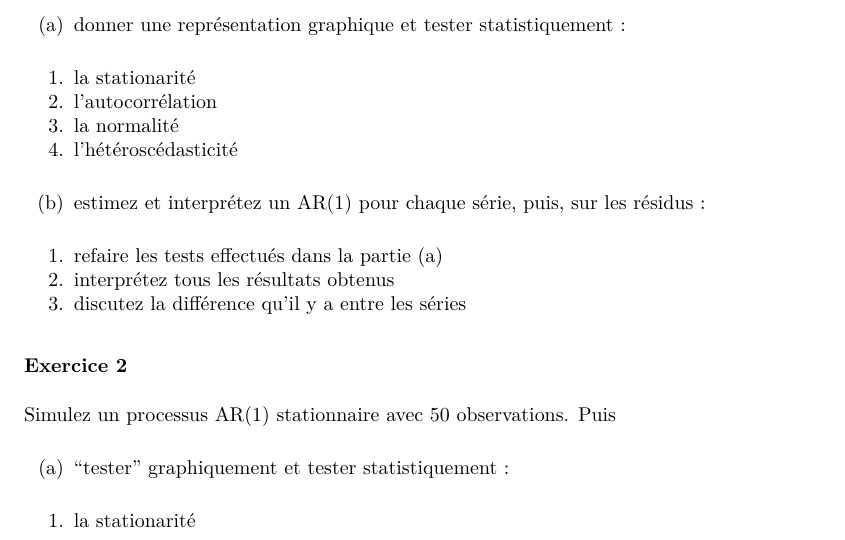
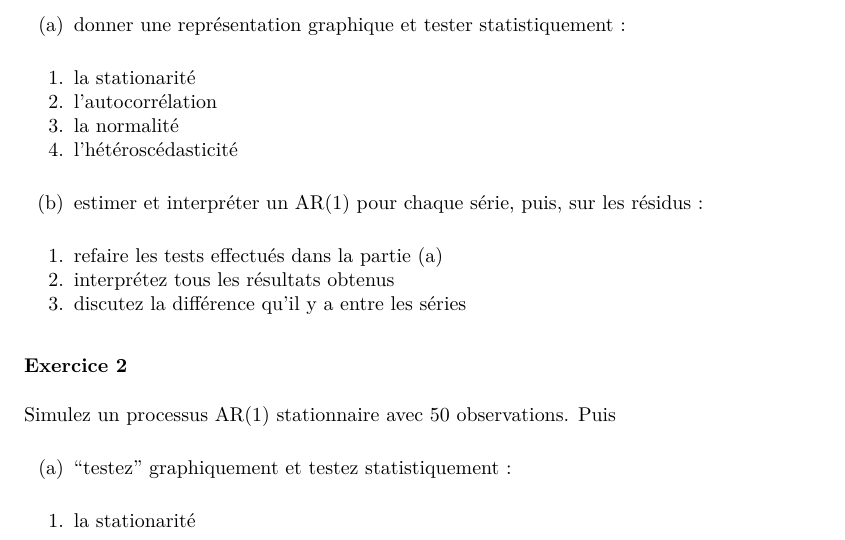
Before and after one commit to bilelsanhaji/EdSTM1, an R Markdown document (TP/TP2.Rmd): part of page 1 of 2, cut so that both start at the same text. The pictures show the output file TP/TP2.pdf that the author committed with the source.

Commit message:
TP2 ajouté

```diff
--- a/TP/TP2.Rmd
+++ b/TP/TP2.Rmd
@@ -49,7 +49,7 @@ Paris : <https://github.com/bilelsanhaji/EdSTM1/blob/main/Data/SH_MIN175114001.c
   3. la normalité
   4. l'hétéroscédasticité
 
-(b) estimez et interprétez un AR(1) pour chaque série, puis, sur les résidus :
+(b) estimer et interpréter un AR(1) pour chaque série, puis, sur les résidus :
   1. refaire les tests effectués dans la partie (a)
   2. interprétez tous les résultats obtenus
   3. discutez la différence qu'il y a entre les séries
@@ -58,7 +58,7 @@ Paris : <https://github.com/bilelsanhaji/EdSTM1/blob/main/Data/SH_MIN175114001.c
 
 Simulez un processus AR(1) stationnaire avec 50 observations. Puis
 
-(a) "tester" graphiquement et tester statistiquement :
+(a) "testez" graphiquement et testez statistiquement :
   1. la stationarité
   2. l'autocorrélation
   3. la normalité
```
Also changed, not shown: TP/TP2.pdf.
